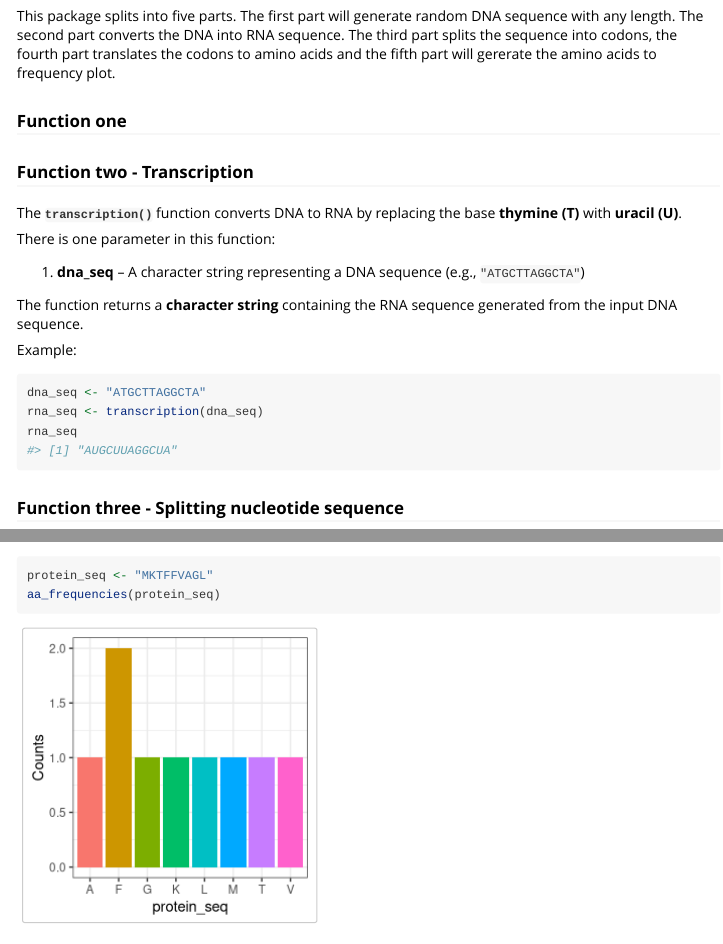
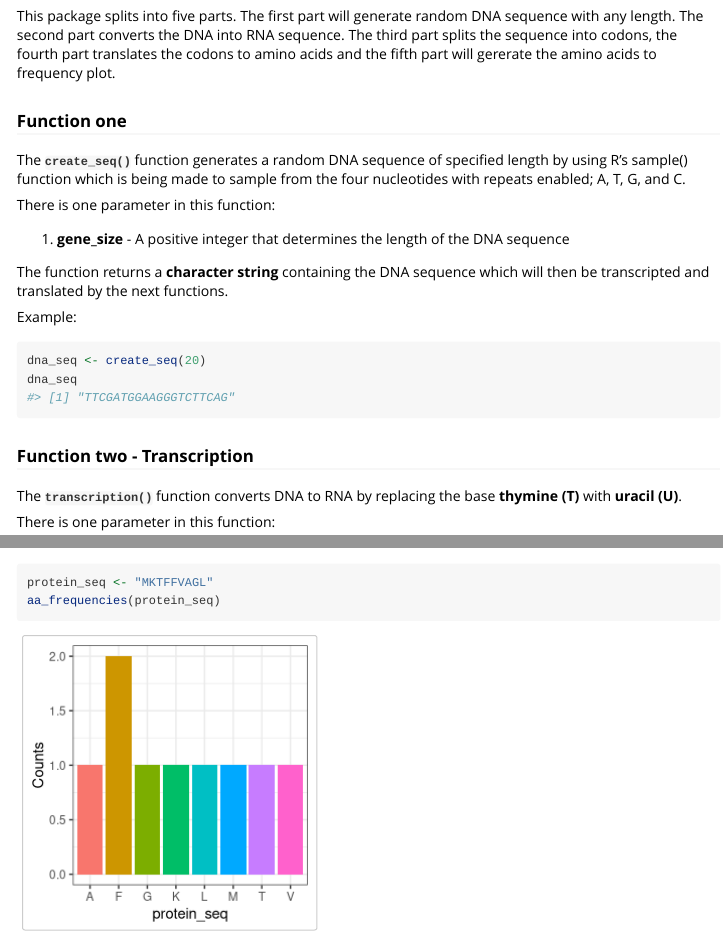
Before and after one commit to rforbiodatascience25/group_10_packages, an R Markdown document (vignettes/cdogma.Rmd): the page in a window 1100 px wide, from 190 px down, and a second part further down, joined at a grey line. Rendered offline with R 4.5, knitr and Pandoc, with nearby package versions; code that draws random numbers runs with fixed seeds of ours.

Commit message:
Description of func 1

````diff
--- a/vignettes/cdogma.Rmd
+++ b/vignettes/cdogma.Rmd
@@ -23,6 +23,21 @@ library(cdogma)
 This package splits into five parts. The first part will generate random DNA sequence with any length. The second part converts the DNA into RNA sequence. The third part splits the sequence into codons, the fourth part translates the codons to amino acids and the fifth part will gererate the amino acids to frequency plot.
 
 ### Function one
+
+The **`create_seq()`** function generates a random DNA sequence of specified length by using R's sample() function which is being made to sample from the four nucleotides with repeats enabled; A, T, G, and C.
+
+There is one parameter in this function:
+
+1.  **gene_size** - A positive integer that determines the length of the DNA sequence
+
+The function returns a **character string** containing the DNA sequence which will then be transcripted and translated by the next functions.
+
+Example:
+
+```{r}
+dna_seq <- create_seq(20)
+dna_seq
+```
 
 ### Function two - Transcription
 
````
